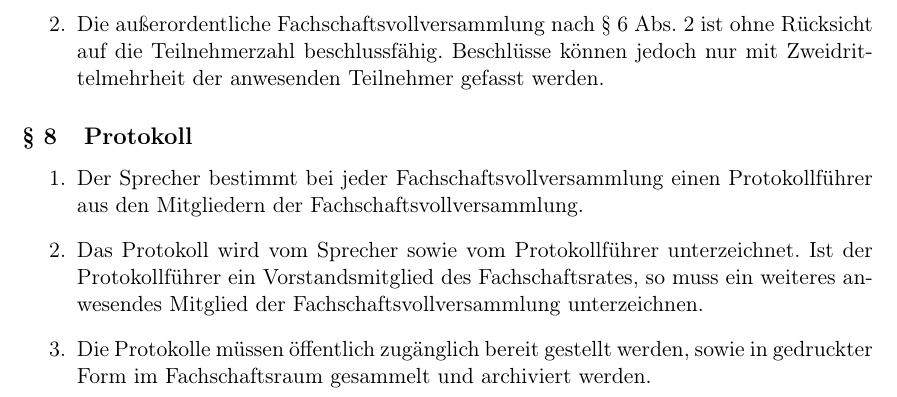
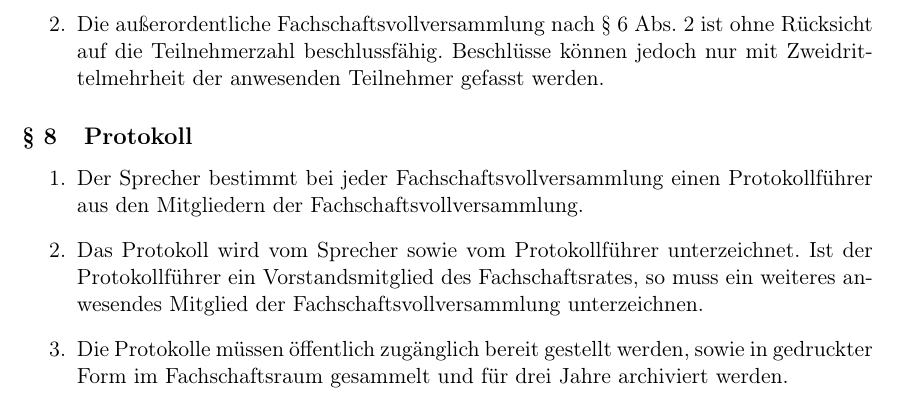
Before and after one commit to FSI-HochschuleTrier/satzung, a LaTeX document (src/satzung.tex, which reads src/sections/vollversammlung.tex): part of page 5 of 10, cut so that both start at the same text. Compiled offline with pdfLaTeX.

Commit message:
add missing stoarge period to paragraph 8 section 3

```diff
--- a/src/sections/vollversammlung.tex
+++ b/src/sections/vollversammlung.tex
@@ -37,5 +37,5 @@
 \begin{enumerate}
 \item Der Sprecher bestimmt bei jeder Fachschaftsvollversammlung einen Protokollführer aus den Mitgliedern der Fachschaftsvollversammlung.
 \item Das Protokoll wird vom Sprecher sowie vom Protokollführer unterzeichnet. Ist der Protokollführer ein Vorstandsmitglied des Fachschaftsrates, so muss ein weiteres anwesendes Mitglied der Fachschaftsvollversammlung unterzeichnen.
-\item Die Protokolle müssen öffentlich zugänglich bereit gestellt werden, sowie in gedruckter Form im Fachschaftsraum gesammelt und archiviert werden.
+\item Die Protokolle müssen öffentlich zugänglich bereit gestellt werden, sowie in gedruckter Form im Fachschaftsraum gesammelt und für drei Jahre archiviert werden.
 \end{enumerate}
```
Also changed, not shown: src/satzung.pdf.
